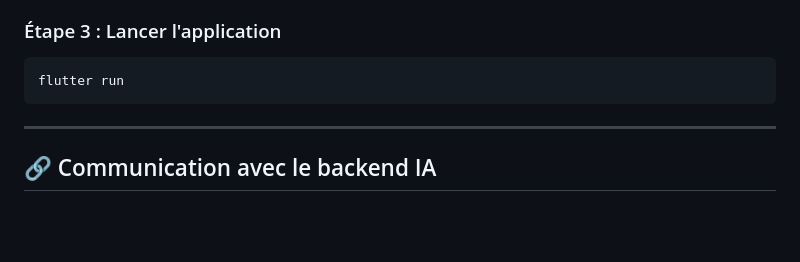
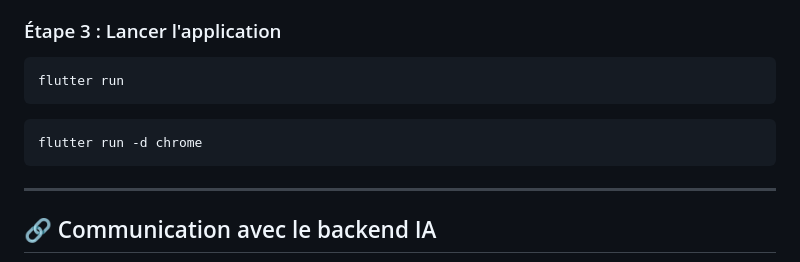
Before and after one commit to Abdoul-wakilou/cardio_predict_mobile_app, a Markdown page: README.md, the part around the change. Drawn GitHub-style; blank space fills up the shorter version.

Commit message:
version finale

````diff
--- a/README.md
+++ b/README.md
@@ -109,6 +109,10 @@ flutter pub get
 
 ```bash
 flutter run
+```
+
+```bash
+flutter run -d chrome
 ```
 
 ---
````
